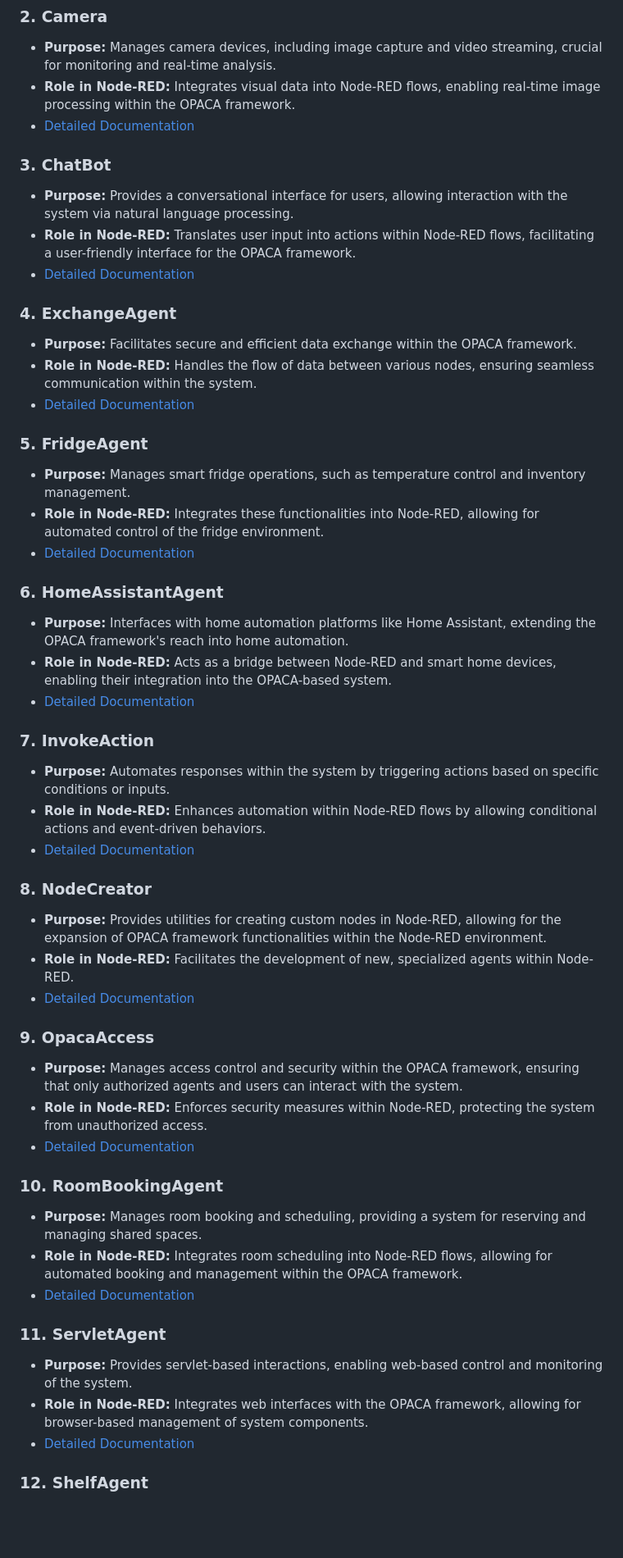
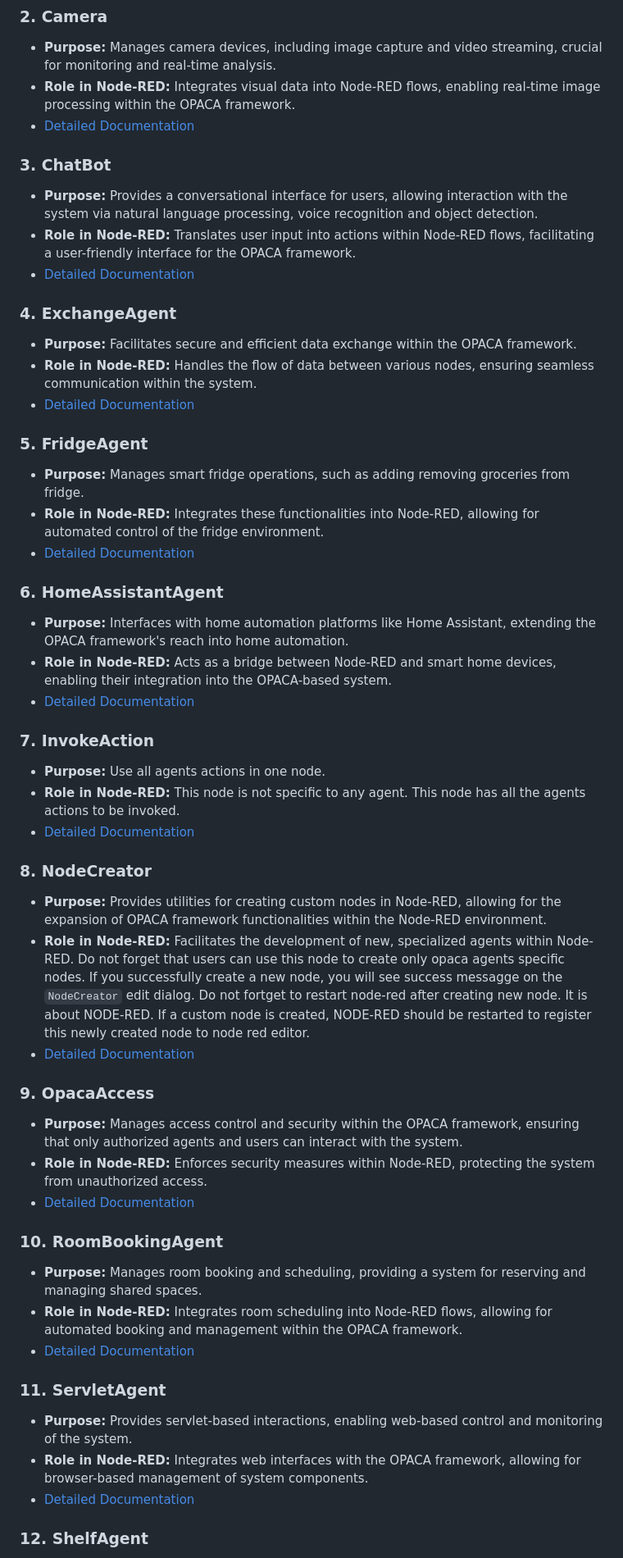
Before and after one commit to elifserra/opaca-node-red, a Markdown page: README.md, the part around one of its changes. Shown at 82% size. Rendered like a GitHub page; blank space fills up the shorter version.

Commit message:
readme file extenstions added

```diff
--- a/README.md
+++ b/README.md
@@ -20,4 +20,4 @@ The project is organized into multiple directories, each corresponding to a part
 
 ### 3. **ChatBot**
-   - **Purpose:** Provides a conversational interface for users, allowing interaction with the system via natural language processing.
+   - **Purpose:** Provides a conversational interface for users, allowing interaction with the system via natural language processing, voice recognition and object detection.
    - **Role in Node-RED:** Translates user input into actions within Node-RED flows, facilitating a user-friendly interface for the OPACA framework.
@@ -30,4 +30,4 @@ The project is organized into multiple directories, each corresponding to a part
 
 ### 5. **FridgeAgent**
-   - **Purpose:** Manages smart fridge operations, such as temperature control and inventory management.
+   - **Purpose:** Manages smart fridge operations, such as adding removing groceries from fridge.
    - **Role in Node-RED:** Integrates these functionalities into Node-RED, allowing for automated control of the fridge environment.
@@ -40,13 +40,13 @@ The project is organized into multiple directories, each corresponding to a part
 
 ### 7. **InvokeAction**
-   - **Purpose:** Automates responses within the system by triggering actions based on specific conditions or inputs.
-   - **Role in Node-RED:** Enhances automation within Node-RED flows by allowing conditional actions and event-driven behaviors.
-   - [Detailed Documentation](./invoke-action.md)
+   - **Purpose:** Use all agents actions in one node.
+   - **Role in Node-RED:** This node is not specific to any agent. This node has all the agents actions to be invoked.
+   - [Detailed Documentation](./nodes/invoke-action-node/invoke-action.md)
 
 ### 8. **NodeCreator**
    - **Purpose:** Provides utilities for creating custom nodes in Node-RED, allowing for the expansion of OPACA framework functionalities within the Node-RED environment.
-   - **Role in Node-RED:** Facilitates the development of new, specialized agents within Node-RED.
-   - [Detailed Documentation](./NodeCreator.md)
+   - **Role in Node-RED:** Facilitates the development of new, specialized agents within Node-RED. Do not forget that users can use this node to create only opaca agents specific nodes. If you successfully create a new node, you will see success messagge on the `NodeCreator` edit dialog. Do not fortget to restart node-red after creating new node. It is about NODE-RED. If a custom node is created, NODE-RED should be restarted to register this newly created node to node red editor.
+   - [Detailed Documentation](./nodes/NodeCreator-node/NodeCreator.md)
 
 ### 9. **OpacaAccess**
    - **Purpose:** Manages access control and security within the OPACA framework, ensuring that only authorized agents and users can interact with the system.
```
Also changed, not shown: other parts of README.md (+11 -11 lines).
